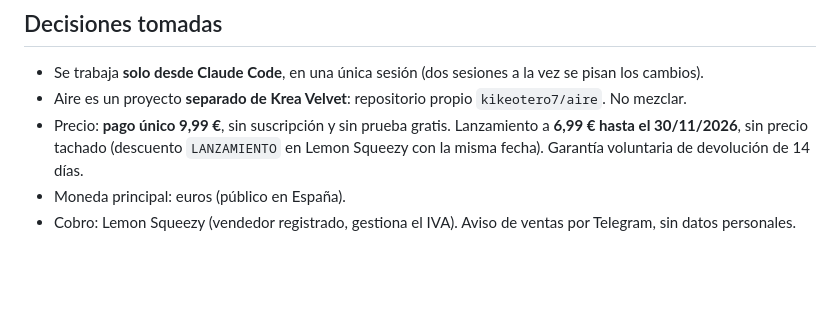
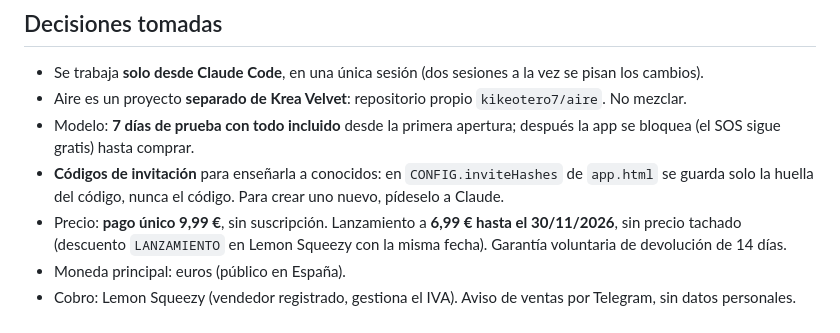
Before and after one commit to kikeotero7/aire, a Markdown page: PROYECTO.md, the part around the change. Rendered like a GitHub page; blank space fills up the shorter version.

Commit message:
Notas: modelo de prueba de 7 días y códigos de invitación
Co-Authored-By: Claude Opus 5.5 <noreply@anthropic.com>
Claude-Session: https://claude.ai/code/session_01MPVjHxFE6a3eHfzGQKjEna

```diff
--- a/PROYECTO.md
+++ b/PROYECTO.md
@@ -12,7 +12,9 @@ Se edita siempre la fuente y se ejecuta `./build.sh`, que genera `index.html`, `
 ## Decisiones tomadas
 - Se trabaja **solo desde Claude Code**, en una única sesión (dos sesiones a la vez se pisan los cambios).
 - Aire es un proyecto **separado de Krea Velvet**: repositorio propio `kikeotero7/aire`. No mezclar.
-- Precio: **pago único 9,99 €**, sin suscripción y sin prueba gratis.
+- Modelo: **7 días de prueba con todo incluido** desde la primera apertura; después la app se bloquea (el SOS sigue gratis) hasta comprar.
+- **Códigos de invitación** para enseñarla a conocidos: en `CONFIG.inviteHashes` de `app.html` se guarda solo la huella del código, nunca el código. Para crear uno nuevo, pídeselo a Claude.
+- Precio: **pago único 9,99 €**, sin suscripción.
   Lanzamiento a **6,99 € hasta el 30/11/2026**, sin precio tachado (descuento `LANZAMIENTO` en Lemon Squeezy con la misma fecha).
   Garantía voluntaria de devolución de 14 días.
 - Moneda principal: euros (público en España).
```
